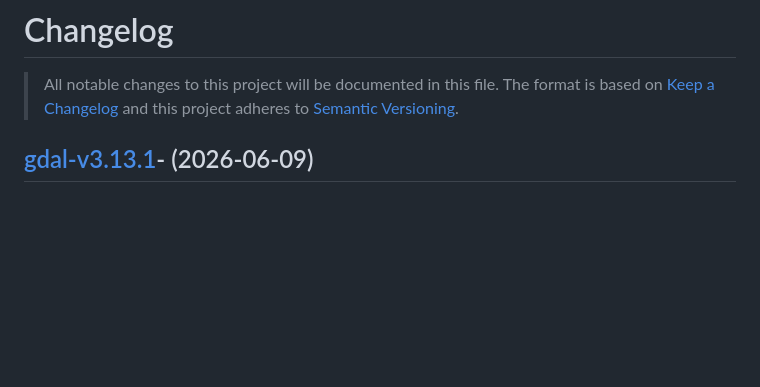
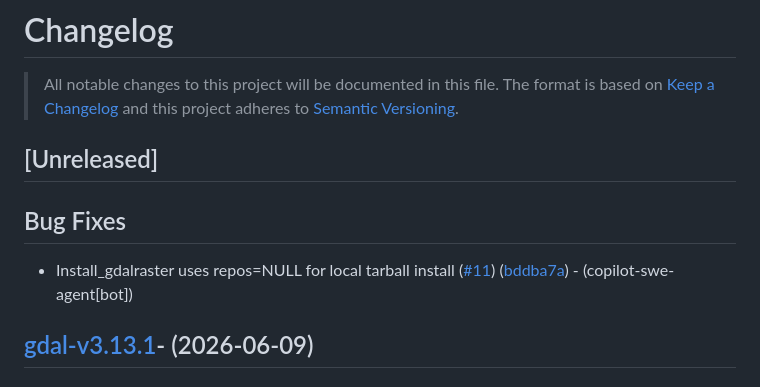
Before and after one commit to jimbrig/gdalraster.windows, a Markdown page: CHANGELOG.md, the part around the change. Rendered like a GitHub page; blank space fills up the shorter version.

Commit message:
[chore]: update changelog

```diff
--- a/CHANGELOG.md
+++ b/CHANGELOG.md
@@ -3,6 +3,12 @@
 > All notable changes to this project will be documented in this file. The format is based on
 [Keep a Changelog](http://keepachangelog.com/) and this project adheres to
 [Semantic Versioning](http://semver.org/).
+
+## [Unreleased]
+
+## Bug Fixes
+
+- Install_gdalraster uses repos=NULL for local tarball install ([#11](https://github.com/jimbrig/gdalraster.windows/issues/11)) ([bddba7a](https://github.com/jimbrig/gdalraster.windows/commit/bddba7ae6c1b113413f910ebb1c05eb6ea382b07))  - (copilot-swe-agent[bot])
 
 ## [gdal-v3.13.1](https://github.com/jimbrig/gdalraster.windows/compare/gdal-v3.13.0...gdal-v3.13.1)- (2026-06-09)
 
```
